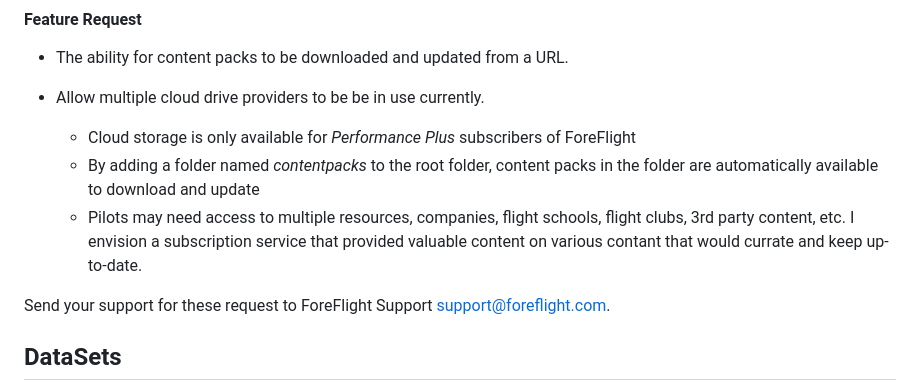
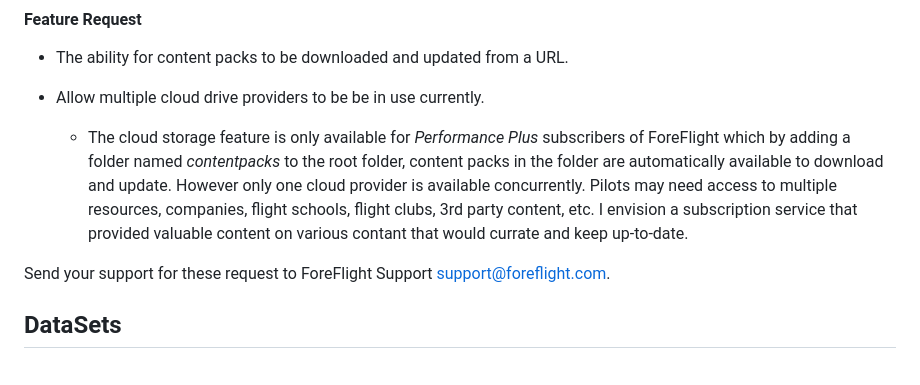
Before and after one commit to ingramleedy/Airport_Restaurants, a Markdown page: README.md, the part around the change. Drawn GitHub-style.

```diff
--- a/README.md
+++ b/README.md
@@ -104,13 +104,9 @@ newer content packs and re-importing into ForeFlight.
 - The ability for content packs to be downloaded and updated from a URL.
 
 - Allow multiple cloud drive providers to be be in use currently.
-  - Cloud storage is only available for *Performance Plus* subscribers of ForeFlight
-  - By adding a folder named *contentpacks* to the root folder, content packs in
-the folder are automatically available to download and update
-  - Pilots may need access to multiple resources, companies, flight schools,
-flight clubs, 3rd party content, etc. I envision a subscription service that
-provided valuable content on various contant that would currate and
-keep up-to-date.
+  - The cloud storage feature is only available for *Performance Plus* subscribers of ForeFlight which by adding a folder named *contentpacks* to the root folder, content packs in
+the folder are automatically available to download and update. However only one cloud provider is available concurrently. Pilots may need access to multiple resources, companies, flight schools,
+flight clubs, 3rd party content, etc. I envision a subscription service that provided valuable content on various contant that would currate and  keep up-to-date.
 
 Send your support for these request to ForeFlight Support [support@foreflight.com](mailto:support@foreflight.com).
 
```
